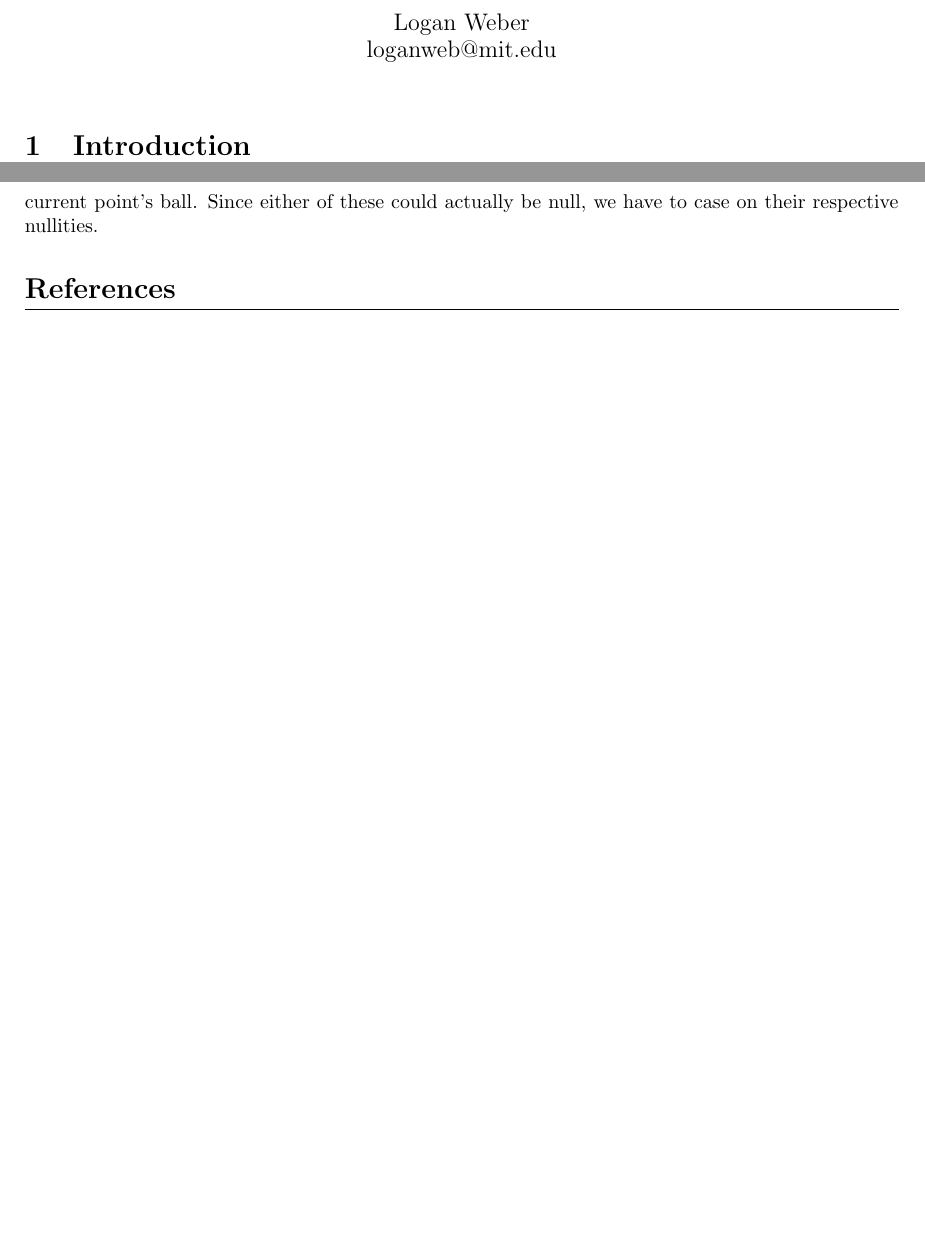
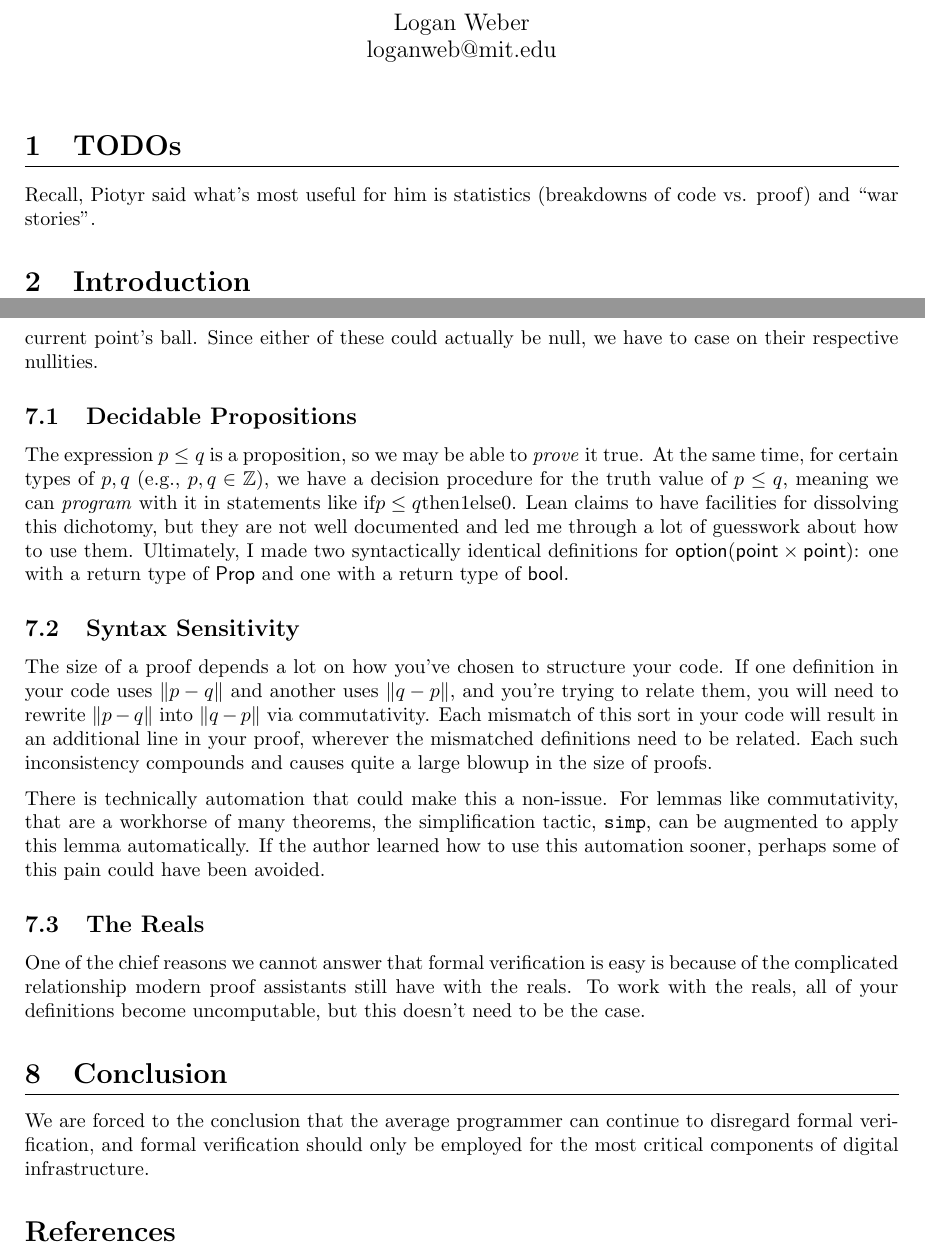
Before and after one commit to weberlo/verified-gridding, a LaTeX document (report/report.tex): two parts of pages 1 and 6 of 6, joined at a grey line, cut so that both start at the same text. Compiled offline with pdfLaTeX.

```diff
--- a/report/report.tex
+++ b/report/report.tex
@@ -54,6 +54,9 @@
 \date{}
 
 \maketitle
+
+\section{TODOs}
+Recall, Piotyr said what's most useful for him is statistics (breakdowns of code vs. proof) and ``war stories''.
 
 \section{Introduction}
 In the past few years, the Lean theorem prover and programming language has caught the attention of the math community.
@@ -303,6 +306,29 @@
 Since either of these could actually be null, we have to case on their respective nullities.
 
 
+\subsection{Decidable Propositions}
+The expression $p \leq q$ is a proposition, so we may be able to \textit{prove} it true.
+At the same time, for certain types of $p, q$ (e.g., $p, q \in \Z$), we have a decision procedure for the truth value of $p \leq q$, meaning we can \textit{program} with it in statements like $\text{if} p \leq q \text{then} 1 \text{else} 0$.
+Lean claims to have facilities for dissolving this dichotomy, but they are not well documented and led me through a lot of guesswork about how to use them.
+Ultimately, I made two syntactically identical definitions for $\mathsf{option} (\mathsf{point} \times \mathsf{point})$: one with a return type of $\mathsf{Prop}$ and one with a return type of $\mathsf{bool}$.
+
+\subsection{Syntax Sensitivity}
+The size of a proof depends a lot on how you've chosen to structure your code.
+If one definition in your code uses $\| p - q \|$ and another uses $\| q - p \|$, and you're trying to relate them, you will need to rewrite $\| p - q \|$ into $\| q - p \|$ via commutativity.
+Each mismatch of this sort in your code will result in an additional line in your proof, wherever the mismatched definitions need to be related.
+Each such inconsistency compounds and causes quite a large blowup in the size of proofs.
+
+There is technically automation that could make this a non-issue.
+For lemmas like commutativity, that are a workhorse of many theorems, the simplification tactic, \texttt{simp}, can be augmented to apply this lemma automatically.
+If the author learned how to use this automation sooner, perhaps some of this pain could have been avoided.
+
+\subsection{The Reals}
+One of the chief reasons we cannot answer that formal verification is easy is because of the complicated relationship modern proof assistants still have with the reals.
+To work with the reals, all of your definitions become uncomputable, but this doesn't need to be the case.
+
+\section{Conclusion}
+We are forced to the conclusion that the average programmer can continue to disregard formal verification, and formal verification should only be employed for the most critical components of digital infrastructure.
+
 \bibliographystyle{plain}
 \bibliography{references}
 \end{document}
```
Also changed, not shown: 2 other files.
